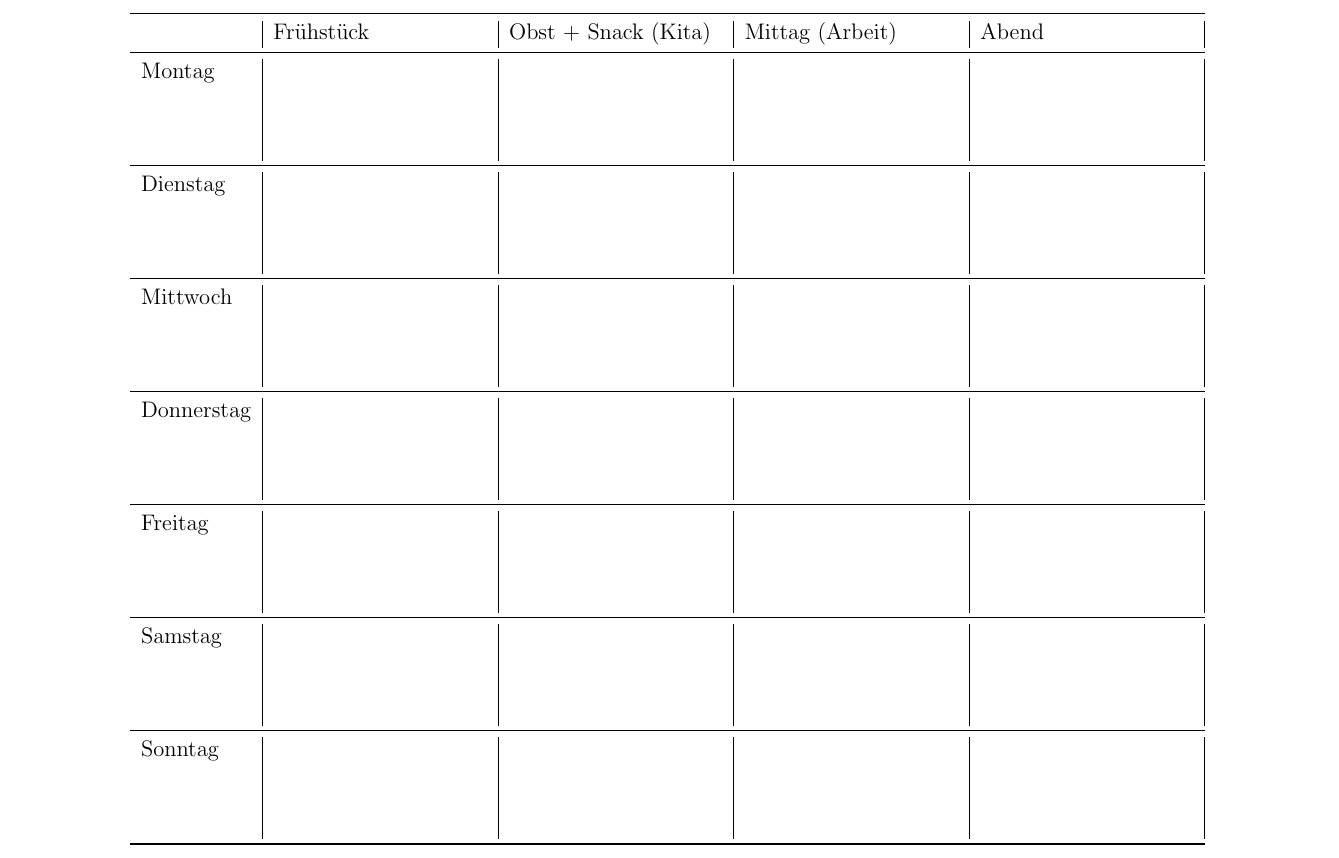
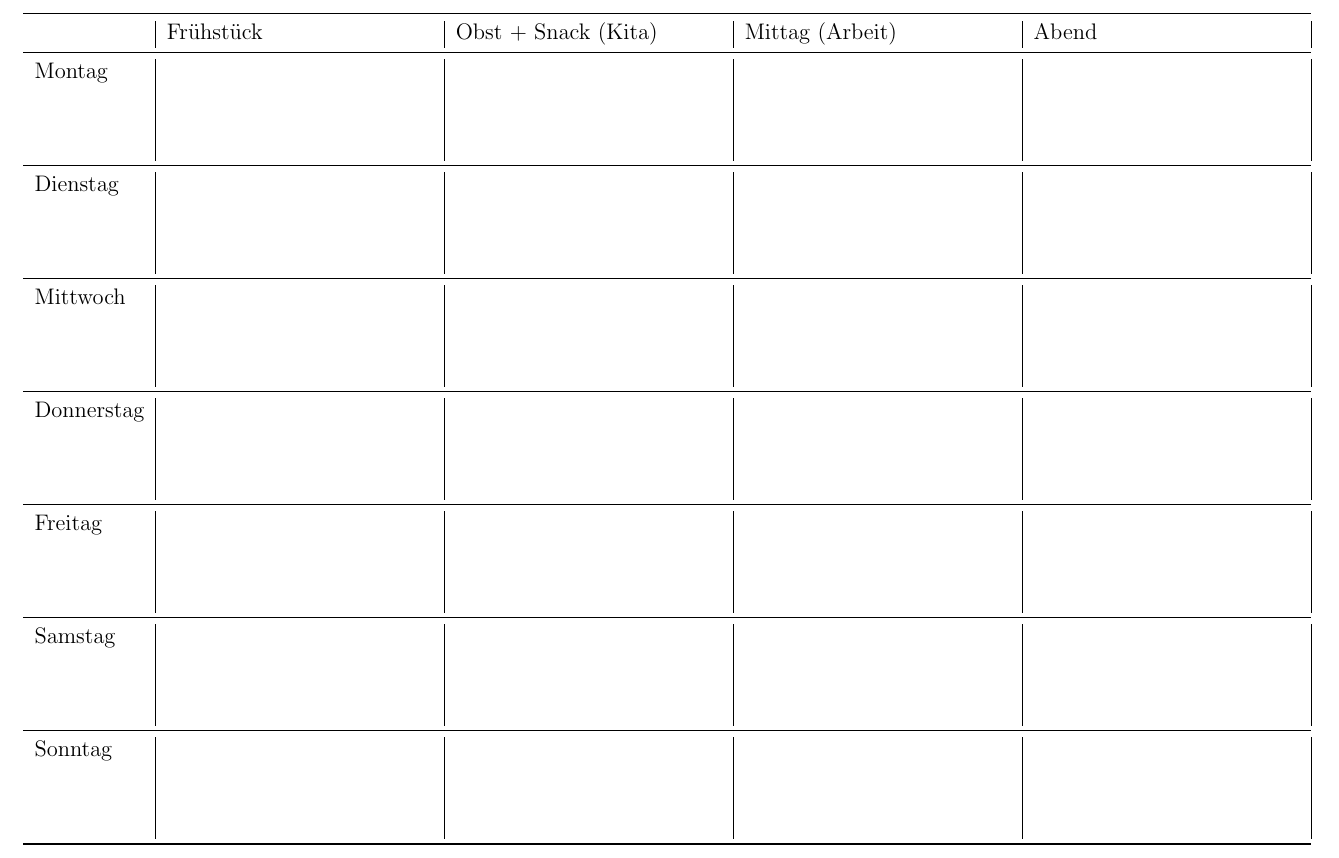
Before and after one commit to rschwarz/print_templates, a LaTeX document (essen/plan.tex): part of page 2 of 2, cut so that both start at the same text. Compiled offline with pdfLaTeX.

Commit message:
Essen: wider cells

```diff
--- a/essen/plan.tex
+++ b/essen/plan.tex
@@ -35,7 +35,7 @@
 \end{tabular}
 
 % Frühstück zu Hause
-\begin{tabular}{l|p{4cm}|p{4cm}|p{4cm}|p{4cm}|}
+\begin{tabular}{l|p{5cm}|p{5cm}|p{5cm}|p{5cm}|}
   \toprule
              & Frühstück & Obst + Snack (Kita) & Mittag (Arbeit) & Abend \\
   \midrule
```
